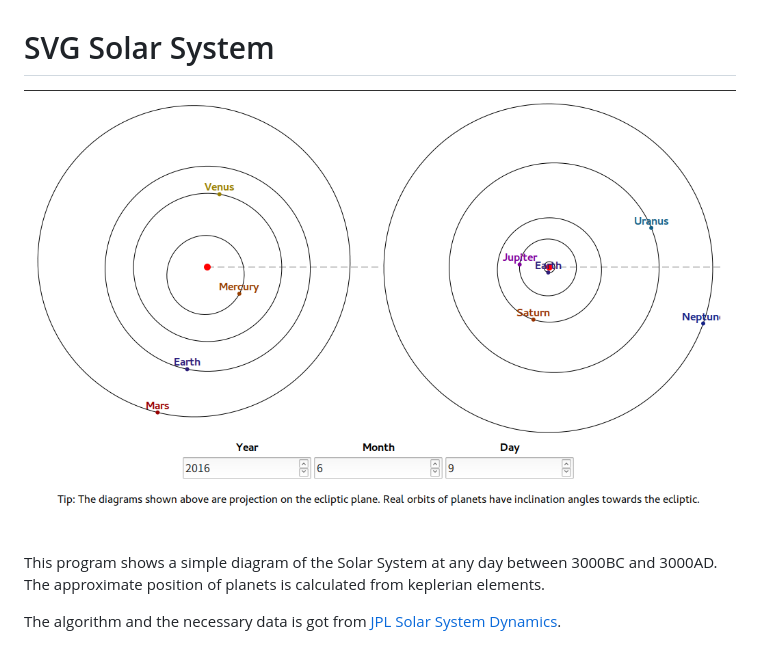
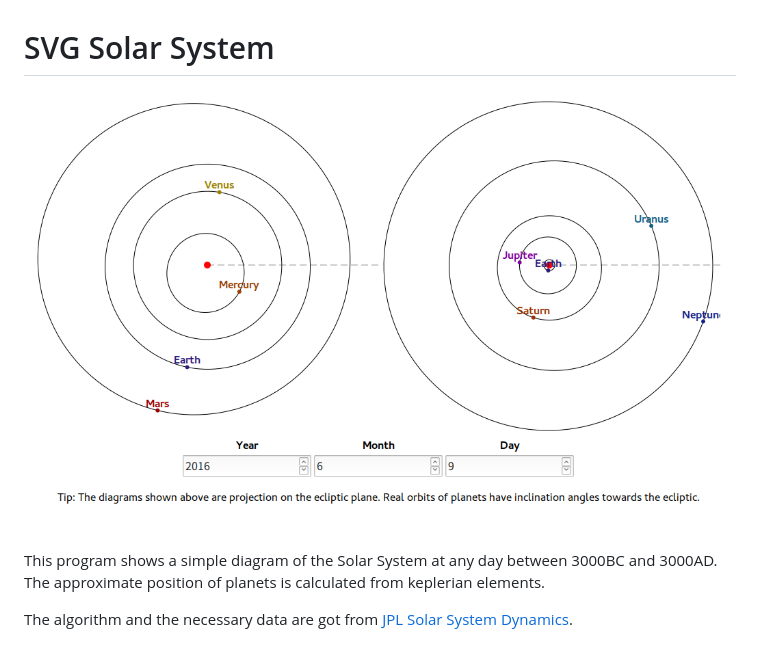
Before and after one commit to 910JQK/svg-solar-system, a Markdown page: README.md, the part around the change. Drawn GitHub-style; pictures changed too: screenshot.png.

```diff
--- a/README.md
+++ b/README.md
@@ -4,4 +4,4 @@
 
 This program shows a simple diagram of the Solar System at any day between 3000BC and 3000AD. The approximate position of planets is calculated from keplerian elements.
 
-The algorithm and the necessary data is got from [JPL Solar System Dynamics](http://ssd.jpl.nasa.gov/txt/aprx_pos_planets.pdf).
+The algorithm and the necessary data are got from [JPL Solar System Dynamics](http://ssd.jpl.nasa.gov/txt/aprx_pos_planets.pdf).
```
